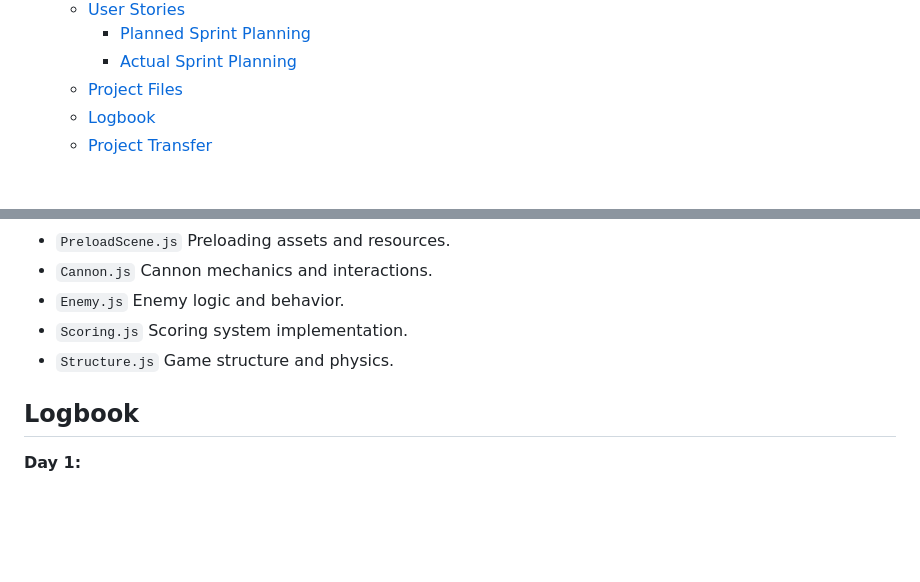
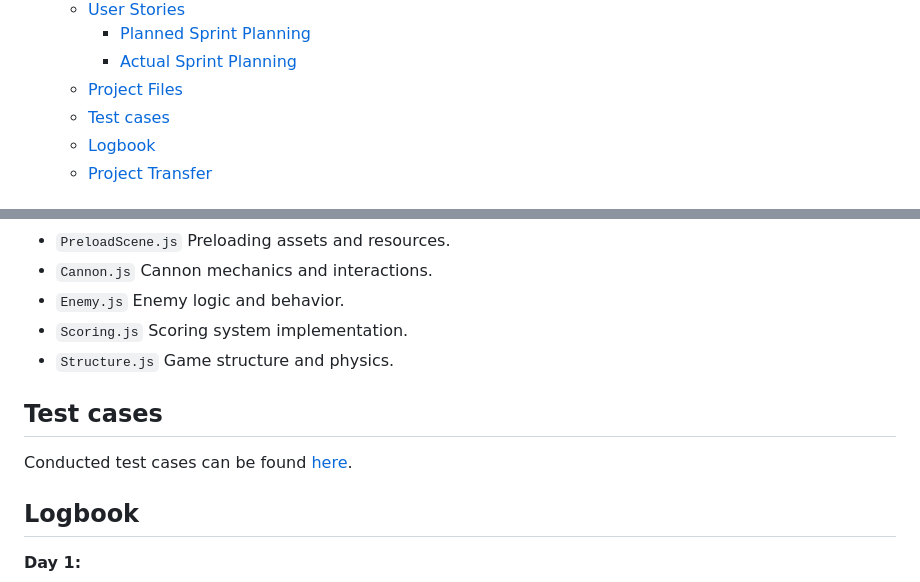
Before and after one commit to brianlangley/Cheeky-Critters, a Markdown page: README.md, 2 parts joined by grey strips. Drawn GitHub-style; blank space fills up the shorter version.

Commit message:
test cases registration and tickets added

```diff
--- a/README.md
+++ b/README.md
@@ -52,6 +52,7 @@ A phaser.io game inspired by Angry Birds and Happy Tree Friends-
     - [Planned Sprint Planning](#planned-sprint-planning)
     - [Actual Sprint Planning](#actual-sprint-planning)
   - [Project Files](#project-files)
+  - [Test cases](#test-cases)
   - [Logbook](#logbook)
   - [Project Transfer](#project-transfer)
 
@@ -305,6 +306,10 @@ PDF version of the presentation can be found [here](./docs/Cheeky%20Critters.pdf
 - `Scoring.js` Scoring system implementation.
 - `Structure.js` Game structure and physics.
 
+## Test cases
+
+Conducted test cases can be found [here](./docs/Test%20Cases.md).
+
 ## Logbook
 
 **Day 1:**
```
Also changed, not shown: docs/Project Transfer.md (+13 -0 lines), docs/Test cases.md (added, +91 -0 lines).
